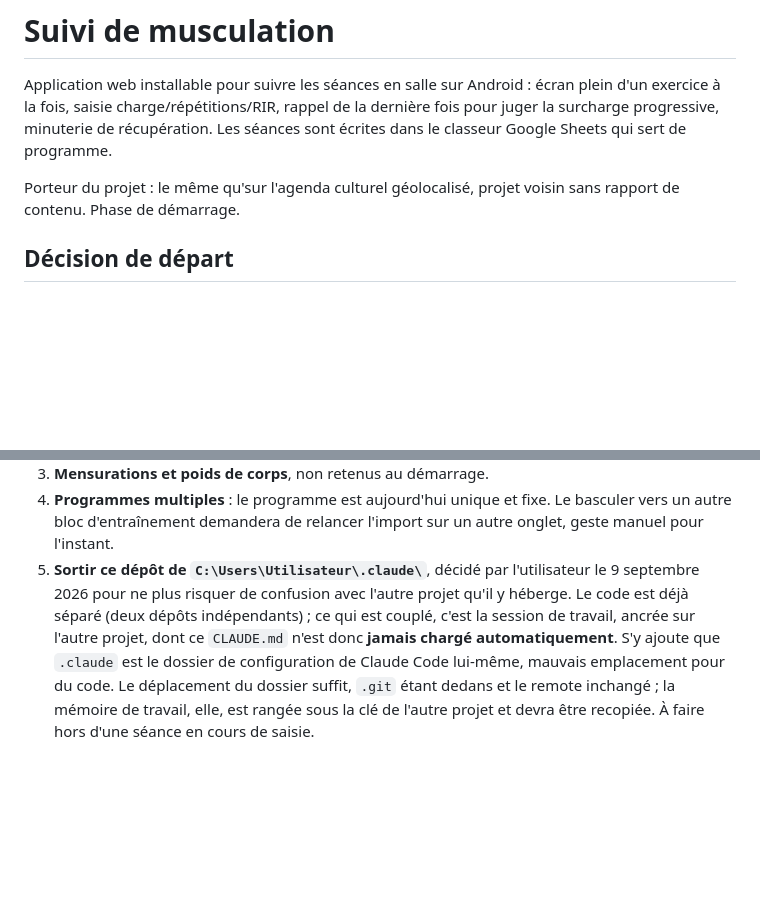
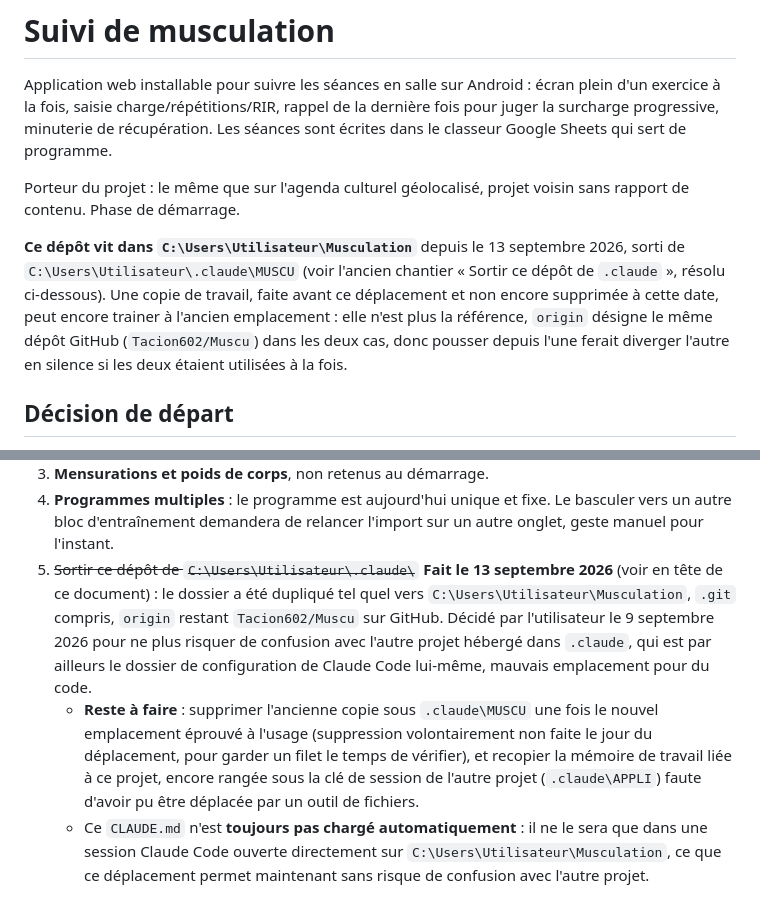
Before and after one commit to Tacion602/Muscu, a Markdown page: CLAUDE.md, 2 parts joined by grey strips. Drawn GitHub-style; blank space fills up the shorter version.

Commit message:
Deplacer le depot hors de .claude, vers son propre dossier
Demande de l'utilisateur : tous les elements de l'application ranges
dans un dossier dedie "Musculation". Duplique tel quel de
C:\Users\Utilisateur\.claude\MUSCU vers C:\Users\Utilisateur\Musculation,
.git compris, origin inchange (Tacion602/Muscu). Verifie fonctionnel a
ce nouvel emplacement : 23 tests, verifier_code.py et
verifier_import.py tous verts.

Cloture le chantier ouvert le 9 septembre 2026 (sortir le depot de
.claude, dossier de configuration de Claude Code, pour ne plus risquer
de confusion avec l'autre projet qu'il y heberge).

Reste a faire, note dans CLAUDE.md : supprimer l'ancienne copie une
fois cet emplacement eprouve, et recopier la memoire de travail liee
a ce projet.

Co-Authored-By: Claude Sonnet 5 <noreply@anthropic.com>

```diff
--- a/CLAUDE.md
+++ b/CLAUDE.md
@@ -6,8 +6,17 @@ la dernière fois pour juger la surcharge progressive, minuterie de
 récupération. Les séances sont écrites dans le classeur Google Sheets qui sert
 de programme.
 
-Porteur du projet : le même qu'sur l'agenda culturel géolocalisé, projet
+Porteur du projet : le même que sur l'agenda culturel géolocalisé, projet
 voisin sans rapport de contenu. Phase de démarrage.
+
+**Ce dépôt vit dans `C:\Users\Utilisateur\Musculation`** depuis le
+13 septembre 2026, sorti de `C:\Users\Utilisateur\.claude\MUSCU` (voir
+l'ancien chantier « Sortir ce dépôt de `.claude` », résolu ci-dessous). Une
+copie de travail, faite avant ce déplacement et non encore supprimée à cette
+date, peut encore trainer à l'ancien emplacement : elle n'est plus la
+référence, `origin` désigne le même dépôt GitHub (`Tacion602/Muscu`) dans les
+deux cas, donc pousser depuis l'une ferait diverger l'autre en silence si les
+deux étaient utilisées à la fois.
 
 ## Décision de départ
 
@@ -814,14 +823,20 @@ vérifications à la main n'avaient pas vus.
 4. **Programmes multiples** : le programme est aujourd'hui unique et fixe. Le
    basculer vers un autre bloc d'entraînement demandera de relancer l'import
    sur un autre onglet, geste manuel pour l'instant.
-5. **Sortir ce dépôt de `C:\Users\Utilisateur\.claude\`**, décidé par
-   l'utilisateur le 9 septembre 2026 pour ne plus risquer de confusion avec
-   l'autre projet qu'il y héberge. Le code est déjà séparé (deux dépôts
-   indépendants) ; ce qui est couplé, c'est la session de travail, ancrée sur
-   l'autre projet, dont ce `CLAUDE.md` n'est donc **jamais chargé
-   automatiquement**. S'y ajoute que `.claude` est le dossier de
-   configuration de Claude Code lui-même, mauvais emplacement pour du code.
-   Le déplacement du dossier suffit, `.git` étant dedans et le remote
-   inchangé ; la mémoire de travail, elle, est rangée sous la clé de l'autre
-   projet et devra être recopiée. À faire hors d'une séance en cours de
-   saisie.
+5. ~~Sortir ce dépôt de `C:\Users\Utilisateur\.claude\`~~ **Fait le
+   13 septembre 2026** (voir en tête de ce document) : le dossier a été
+   dupliqué tel quel vers `C:\Users\Utilisateur\Musculation`, `.git` compris,
+   `origin` restant `Tacion602/Muscu` sur GitHub. Décidé par l'utilisateur le
+   9 septembre 2026 pour ne plus risquer de confusion avec l'autre projet
+   hébergé dans `.claude`, qui est par ailleurs le dossier de configuration
+   de Claude Code lui-même, mauvais emplacement pour du code.
+   - **Reste à faire** : supprimer l'ancienne copie sous `.claude\MUSCU` une
+     fois le nouvel emplacement éprouvé à l'usage (suppression volontairement
+     non faite le jour du déplacement, pour garder un filet le temps de
+     vérifier), et recopier la mémoire de travail liée à ce projet, encore
+     rangée sous la clé de session de l'autre projet (`.claude\APPLI`) faute
+     d'avoir pu être déplacée par un outil de fichiers.
+   - Ce `CLAUDE.md` n'est **toujours pas chargé automatiquement** : il ne le
+     sera que dans une session Claude Code ouverte directement sur
+     `C:\Users\Utilisateur\Musculation`, ce que ce déplacement permet
+     maintenant sans risque de confusion avec l'autre projet.
```
